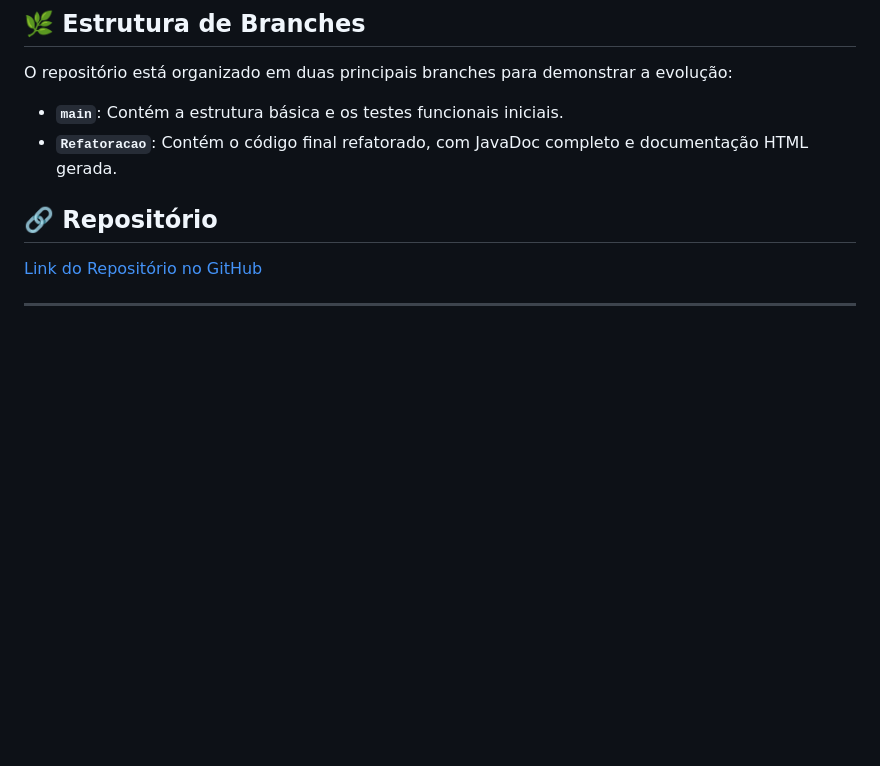
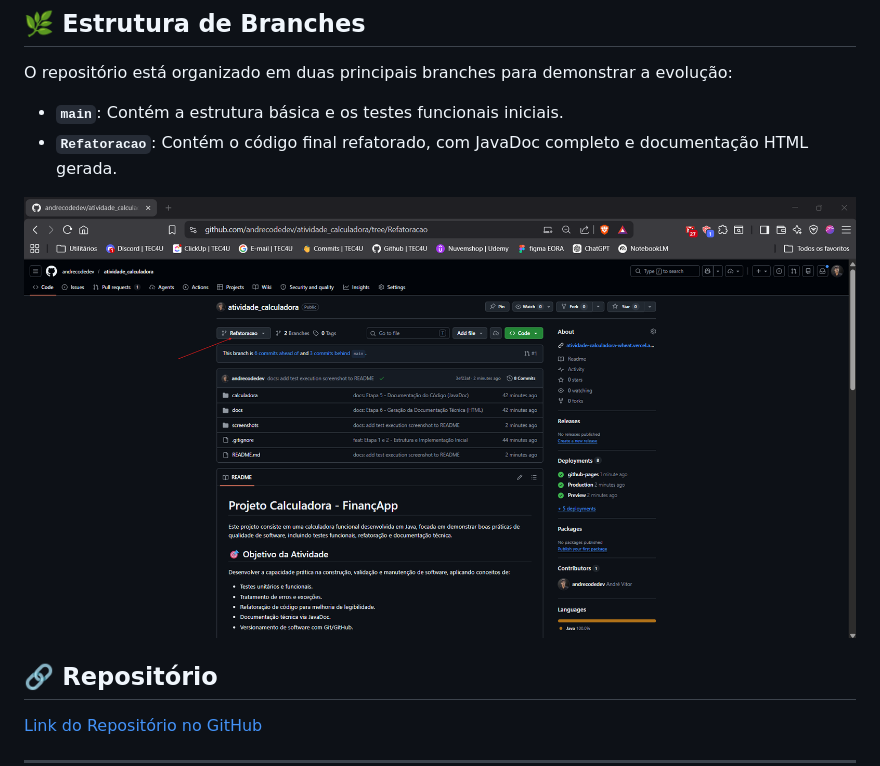
Before and after one commit to andrecodedev/atividade_calculadora, a Markdown page: README.md, the part around the change. Rendered like a GitHub page; pictures changed too: screenshots/branch_refactor.png (added); blank space fills up the shorter version.

Commit message:
docs: sync all screenshots to main

```diff
--- a/README.md
+++ b/README.md
@@ -39,6 +39,8 @@ O repositório está organizado em duas principais branches para demonstrar a ev
 - **`main`**: Contém a estrutura básica e os testes funcionais iniciais.
 - **`Refatoracao`**: Contém o código final refatorado, com JavaDoc completo e documentação HTML gerada.
 
+![Estrutura de Branches](screenshots/branch_refactor.png)
+
 ## 🔗 Repositório
 [Link do Repositório no GitHub](https://github.com/andrecodedev/atividade_calculadora)
 
```
Also changed, not shown: screenshots/branch_main.png (added).
